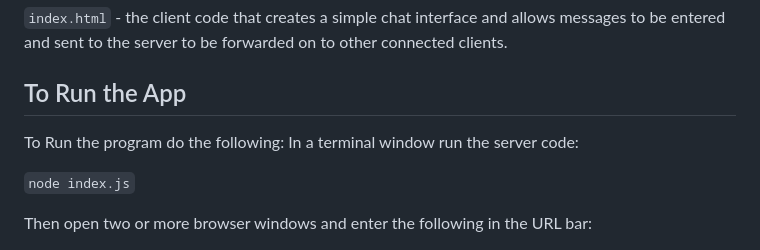
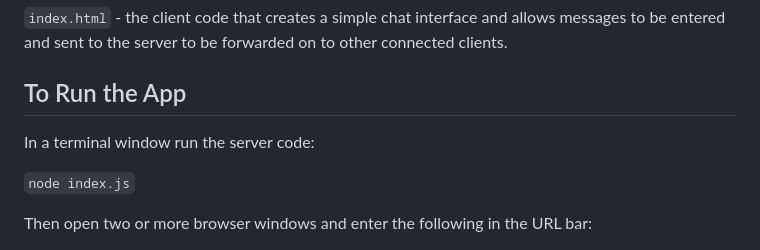
Before and after one commit to rolandlabana/roll-chat, a Markdown page: README.md, the part around the change. Rendered like a GitHub page.

```diff
--- a/README.md
+++ b/README.md
@@ -20,7 +20,7 @@ It consists of two programs:
 `index.html` - the client code that creates a simple chat interface and allows messages to be entered and sent to the server to be forwarded on to other connected clients.
 
 ## To Run the App
-To Run the program do the following:
+
 In a terminal window run the server code:
 
 `node index.js`
```
